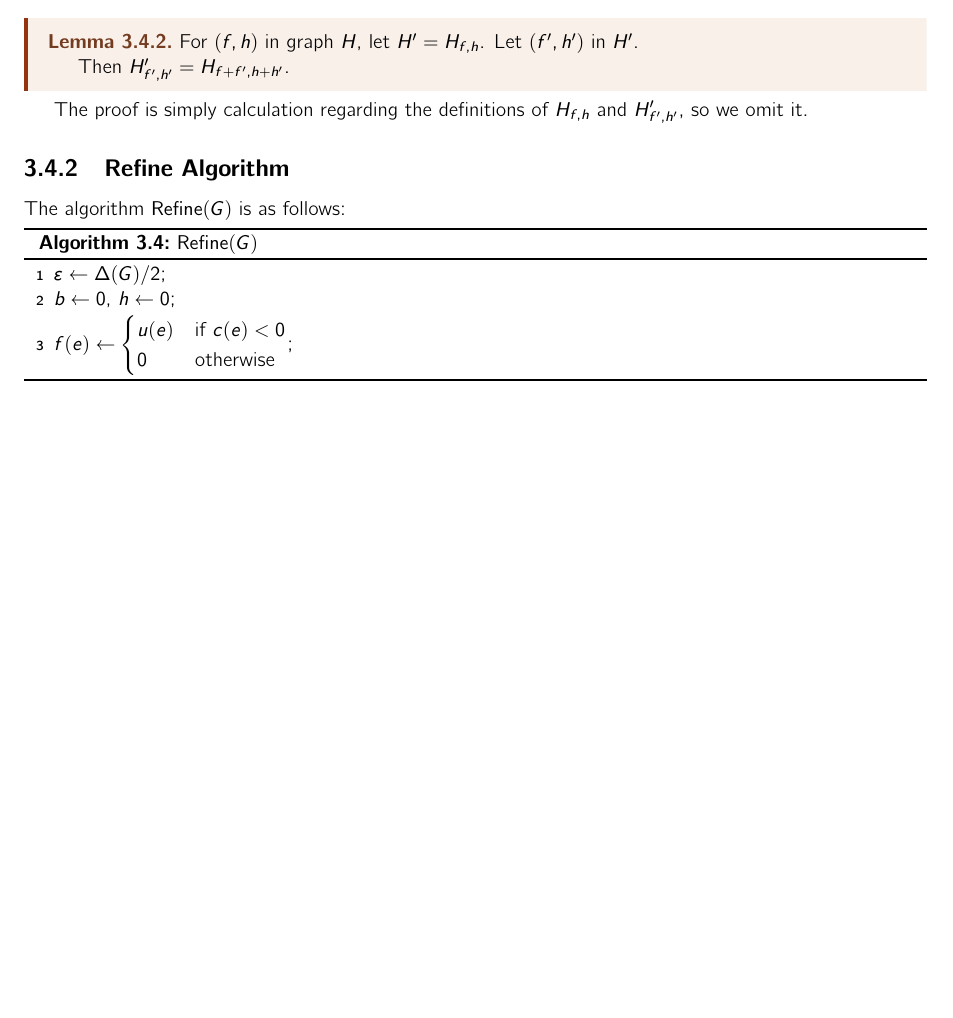
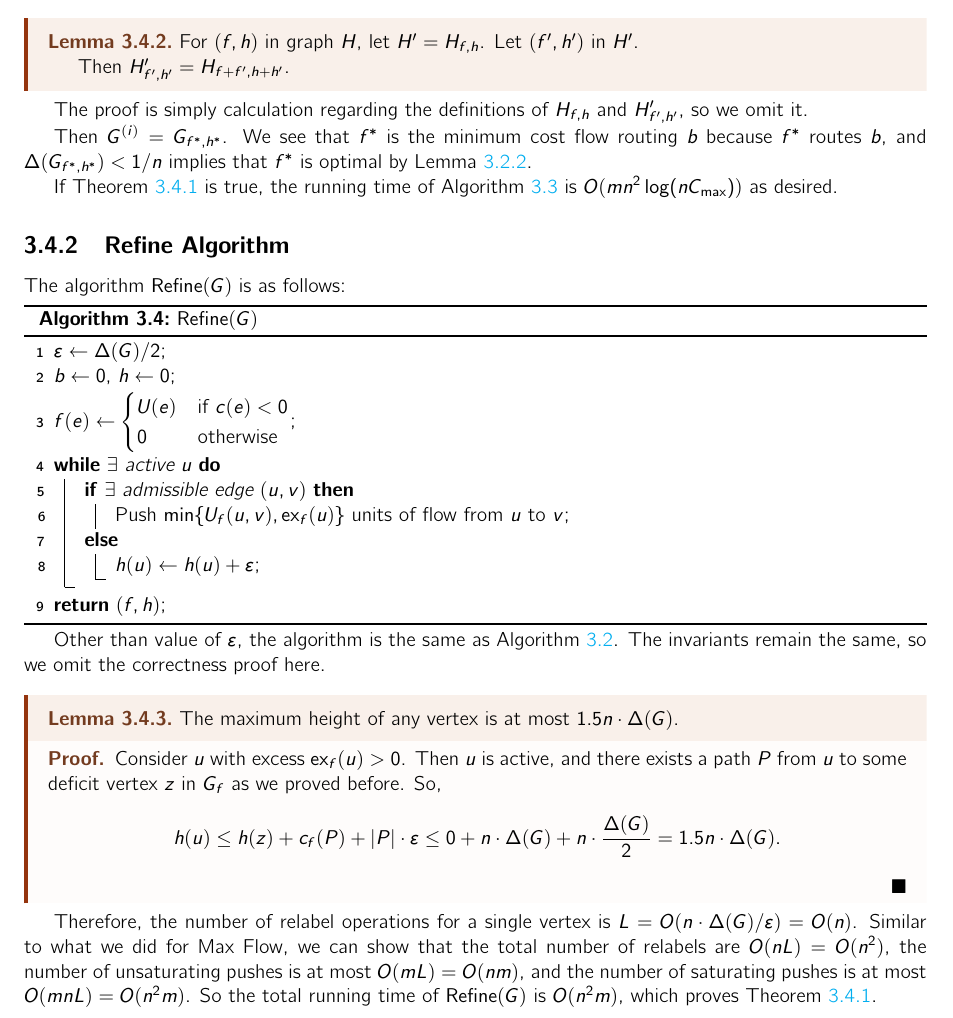
Before and after one commit to mQzLjP/CSE598-GraphAlgorithms, a LaTeX thesis (note/src/main.tex, which reads note/src/lectures/04.tex): part of page 14 of 18, cut so that both start at the same text, the shorter picture padded with empty space. Compiled offline with pdfLaTeX.

Commit message:
feat(04): done

```diff
--- a/note/src/lectures/04.tex
+++ b/note/src/lectures/04.tex
@@ -74,8 +74,11 @@ For correctness, it suffices to prove the following lemma:
 
 The proof is simply calculation regarding the definitions of $H_{f,h}$ and $H'_{f',h'}$, so we omit it.
 
+Then $G^{(i)} = G_{f^*,h^*}$. We see that $f^*$ is the minimum cost flow routing $b$ because $f^*$ routes $b$, and $\Delta(G_{f^*,h^*}) < 1/n$ implies that $f^*$ is optimal by Lemma~\ref{lem:eps-optimal}.
+
+If Theorem~\ref{thm:refine} is true, the running time of Algorithm~\ref{alg:successive-approximation} is $O(mn^2 \log(nC_{\max}))$ as desired.
+
 \subsection{Refine Algorithm}
-
 
 The algorithm $\mathsf{Refine}(G)$ is as follows:
 
@@ -85,7 +88,31 @@ The algorithm $\mathsf{Refine}(G)$ is as follows:
 	$\varepsilon \gets \Delta(G)/2$\;
 	$b\gets 0$, $h\gets 0$\;
 	$f(e)\gets\begin{cases}
-		u(e) & \text{if $c(e) < 0$} \\
+		U(e) & \text{if $c(e) < 0$} \\
 		0    & \text{otherwise}
 	\end{cases}$\;
+	\While{$\exists$ active $u$}{
+		\eIf{$\exists$ admissible edge $(u,v)$}{
+			Push $\min\{U_f(u,v), \ex_f(u)\}$ units of flow from $u$ to $v$\;
+		}{
+			$h(u) \gets h(u) + \varepsilon$\;
+		}
+	}
+	\Return $(f,h)$\;
 \end{algorithm}
+
+Other than value of $\varepsilon$, the algorithm is the same as Algorithm~\ref{alg:min-cost-flow}.
+The invariants remain the same, so we omit the correctness proof here.
+
+\begin{lemma}
+    The maximum height of any vertex is at most $1.5 n \cdot \Delta(G)$.
+\end{lemma}
+\begin{proof}
+	Consider $u$ with excess $\ex_f(u) > 0$.
+	Then $u$ is active, and there exists a path $P$ from $u$ to some deficit vertex $z$ in $G_f$ as we proved before.
+	So,
+	\[ h(u) \le h(z) + c_f(P) + |P| \cdot \varepsilon \le 0 + n \cdot \Delta(G) + n \cdot \frac{\Delta(G)}{2} = 1.5 n \cdot \Delta(G). \]
+\end{proof}
+
+Therefore, the number of relabel operations for a single vertex is $L = O(n \cdot \Delta(G)/\varepsilon) = O(n)$. Similar to what we did for Max Flow, we can show that the total number of relabels are $O(nL) = O(n^2)$, the number of unsaturating pushes is at most $O(mL) = O(nm)$, and the number of saturating pushes is at most $O(mnL)=O(n^2 m)$.
+So the total running time of $\mathsf{Refine}(G)$ is $O(n^2 m)$, which proves Theorem~\ref{thm:refine}.
```
Also changed, not shown: note/src/lectures/03.tex (+1 -1 lines).
